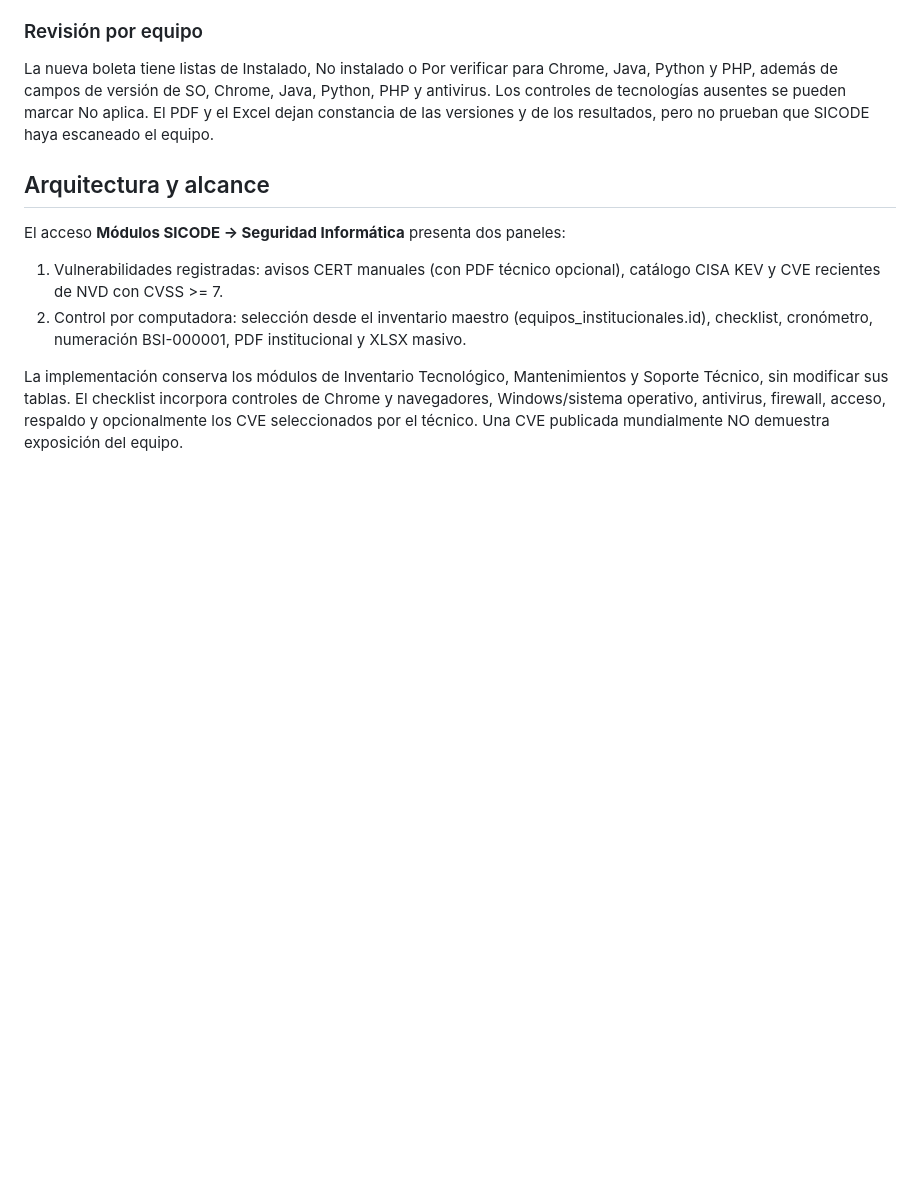
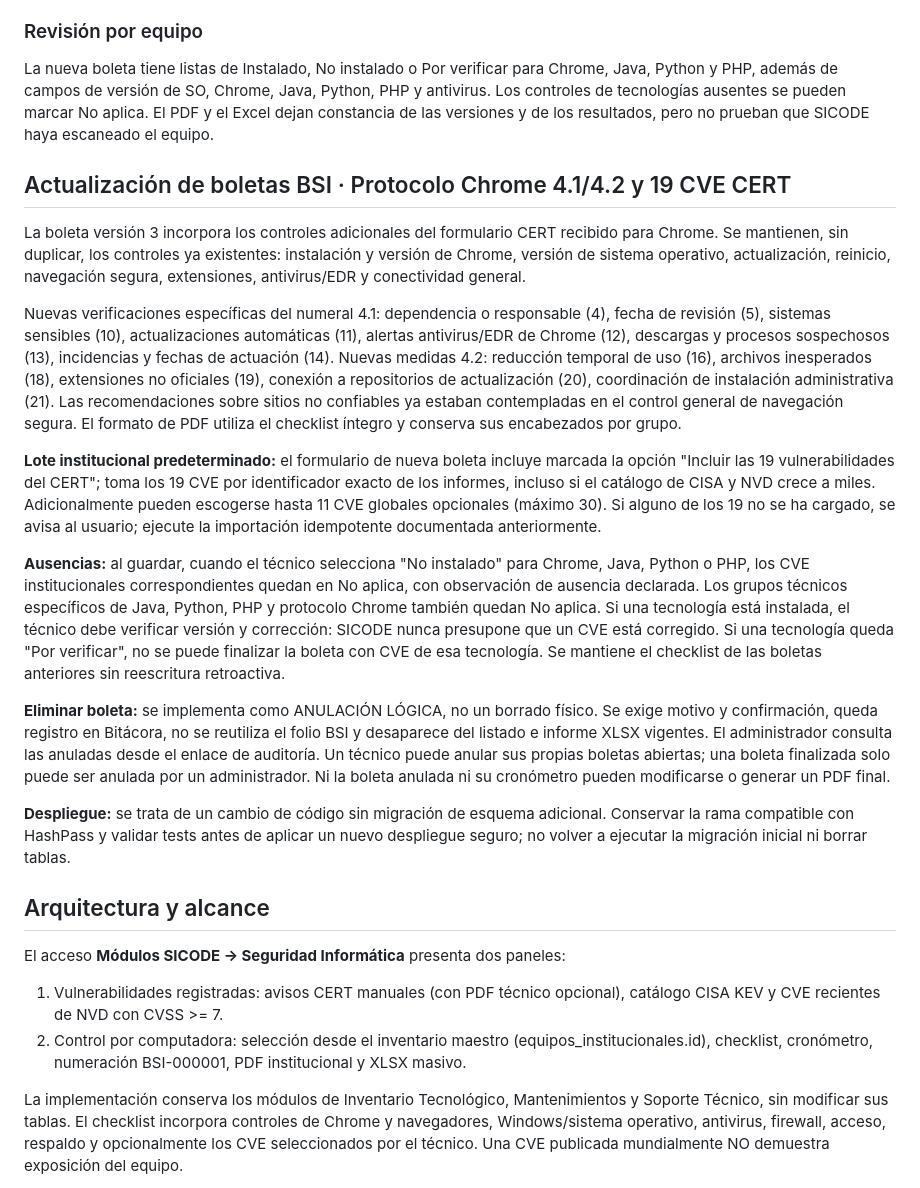
Before and after one commit to RGDeveloper-UCT/SICODE-UCT, a Markdown page: docs/SEGURIDAD_INFORMATICA_BSI.md, the part around the change. GitHub-like rendering; blank space fills up the shorter version.

Commit message:
docs(bsi): protocolo CERT 4.1/4.2, lote 19 CVE y anulación auditada

```diff
--- a/docs/SEGURIDAD_INFORMATICA_BSI.md
+++ b/docs/SEGURIDAD_INFORMATICA_BSI.md
@@ -39,6 +39,20 @@ Cargue un documento por informe: Chrome (9 CVE, informe del 30/10), Java/Python
 ### Revisión por equipo
 
 La nueva boleta tiene listas de Instalado, No instalado o Por verificar para Chrome, Java, Python y PHP, además de campos de versión de SO, Chrome, Java, Python, PHP y antivirus. Los controles de tecnologías ausentes se pueden marcar No aplica. El PDF y el Excel dejan constancia de las versiones y de los resultados, pero no prueban que SICODE haya escaneado el equipo.
+
+## Actualización de boletas BSI · Protocolo Chrome 4.1/4.2 y 19 CVE CERT
+
+La boleta versión 3 incorpora los controles adicionales del formulario CERT recibido para Chrome. Se mantienen, sin duplicar, los controles ya existentes: instalación y versión de Chrome, versión de sistema operativo, actualización, reinicio, navegación segura, extensiones, antivirus/EDR y conectividad general.
+
+Nuevas verificaciones específicas del numeral 4.1: dependencia o responsable (4), fecha de revisión (5), sistemas sensibles (10), actualizaciones automáticas (11), alertas antivirus/EDR de Chrome (12), descargas y procesos sospechosos (13), incidencias y fechas de actuación (14). Nuevas medidas 4.2: reducción temporal de uso (16), archivos inesperados (18), extensiones no oficiales (19), conexión a repositorios de actualización (20), coordinación de instalación administrativa (21). Las recomendaciones sobre sitios no confiables ya estaban contempladas en el control general de navegación segura. El formato de PDF utiliza el checklist íntegro y conserva sus encabezados por grupo.
+
+**Lote institucional predeterminado:** el formulario de nueva boleta incluye marcada la opción "Incluir las 19 vulnerabilidades del CERT"; toma los 19 CVE por identificador exacto de los informes, incluso si el catálogo de CISA y NVD crece a miles. Adicionalmente pueden escogerse hasta 11 CVE globales opcionales (máximo 30). Si alguno de los 19 no se ha cargado, se avisa al usuario; ejecute la importación idempotente documentada anteriormente.
+
+**Ausencias:** al guardar, cuando el técnico selecciona "No instalado" para Chrome, Java, Python o PHP, los CVE institucionales correspondientes quedan en No aplica, con observación de ausencia declarada. Los grupos técnicos específicos de Java, Python, PHP y protocolo Chrome también quedan No aplica. Si una tecnología está instalada, el técnico debe verificar versión y corrección: SICODE nunca presupone que un CVE está corregido. Si una tecnología queda "Por verificar", no se puede finalizar la boleta con CVE de esa tecnología. Se mantiene el checklist de las boletas anteriores sin reescritura retroactiva.
+
+**Eliminar boleta:** se implementa como ANULACIÓN LÓGICA, no un borrado físico. Se exige motivo y confirmación, queda registro en Bitácora, no se reutiliza el folio BSI y desaparece del listado e informe XLSX vigentes. El administrador consulta las anuladas desde el enlace de auditoría. Un técnico puede anular sus propias boletas abiertas; una boleta finalizada solo puede ser anulada por un administrador. Ni la boleta anulada ni su cronómetro pueden modificarse o generar un PDF final.
+
+**Despliegue:** se trata de un cambio de código sin migración de esquema adicional. Conservar la rama compatible con HashPass y validar tests antes de aplicar un nuevo despliegue seguro; no volver a ejecutar la migración inicial ni borrar tablas.
 
 ## Arquitectura y alcance
 
```
